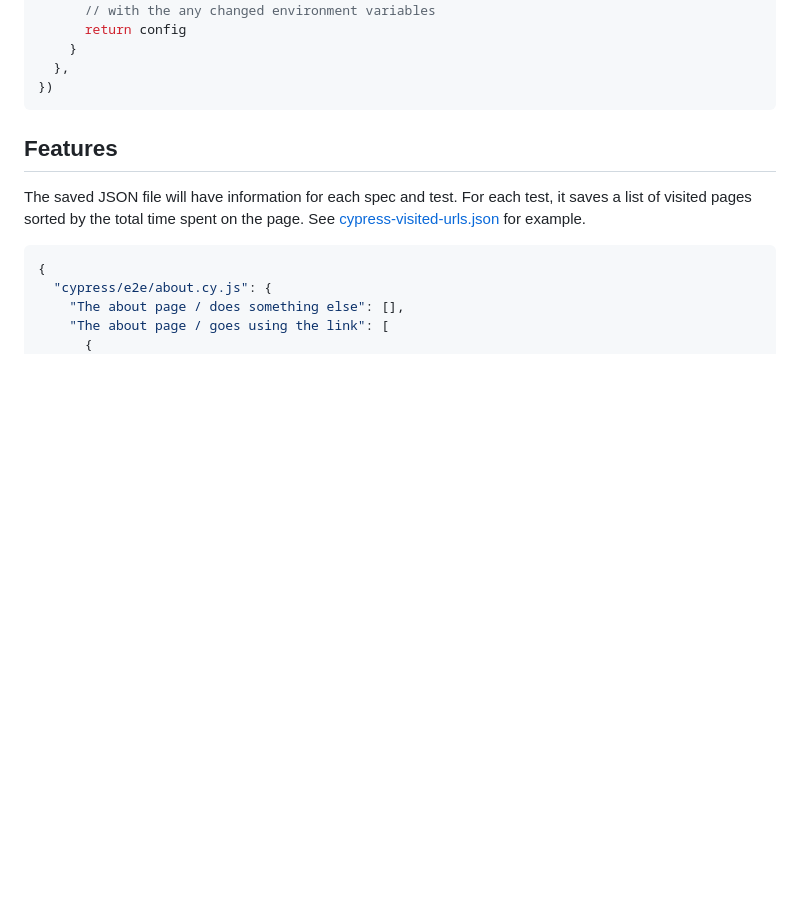
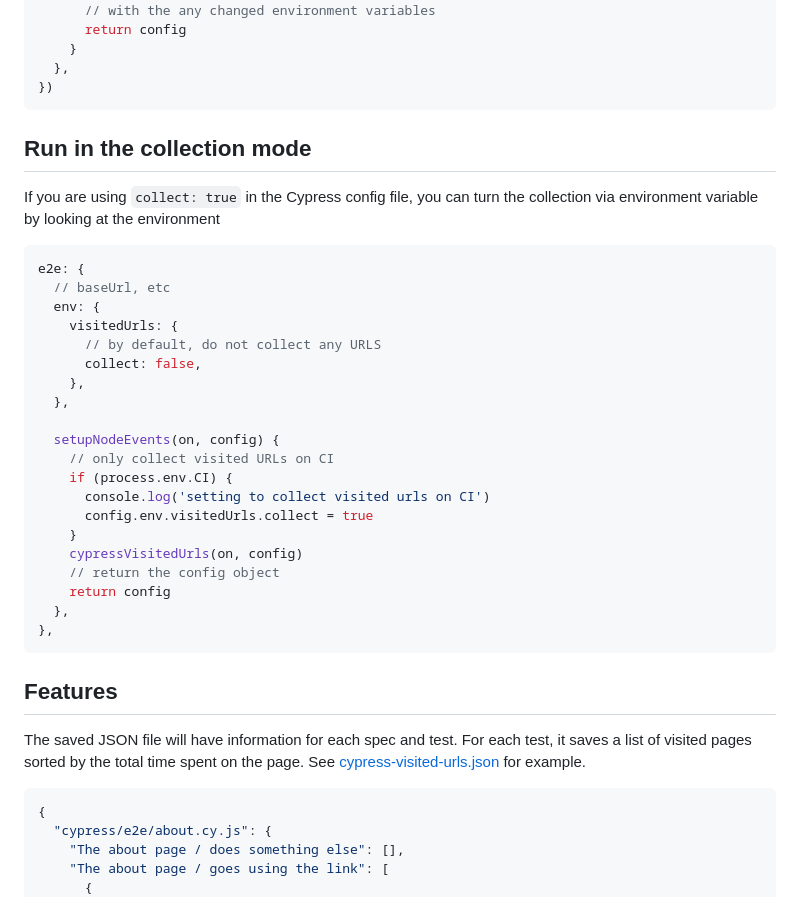
Before and after one commit to bahmutov/cypress-visited-urls, a Markdown page: README.md, the part around the change. GitHub-like rendering; blank space fills up the shorter version.

Commit message:
add note

````diff
--- a/README.md
+++ b/README.md
@@ -58,6 +58,33 @@ export default defineConfig({
     }
   },
 })
+```
+
+## Run in the collection mode
+
+If you are using `collect: true` in the Cypress config file, you can turn the collection via environment variable by looking at the environment
+
+```js
+e2e: {
+  // baseUrl, etc
+  env: {
+    visitedUrls: {
+      // by default, do not collect any URLS
+      collect: false,
+    },
+  },
+
+  setupNodeEvents(on, config) {
+    // only collect visited URLs on CI
+    if (process.env.CI) {
+      console.log('setting to collect visited urls on CI')
+      config.env.visitedUrls.collect = true
+    }
+    cypressVisitedUrls(on, config)
+    // return the config object
+    return config
+  },
+},
 ```
 
 ## Features
````
